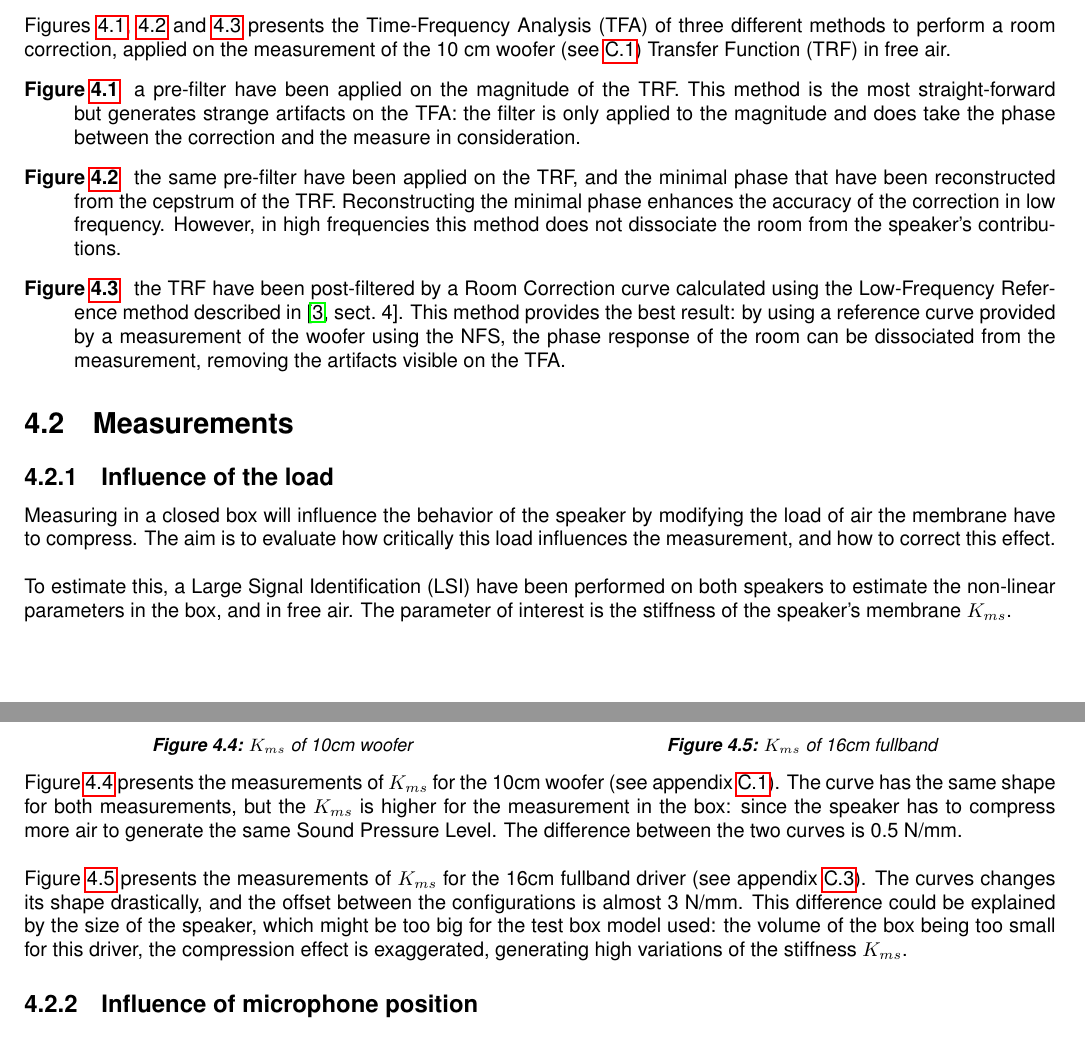
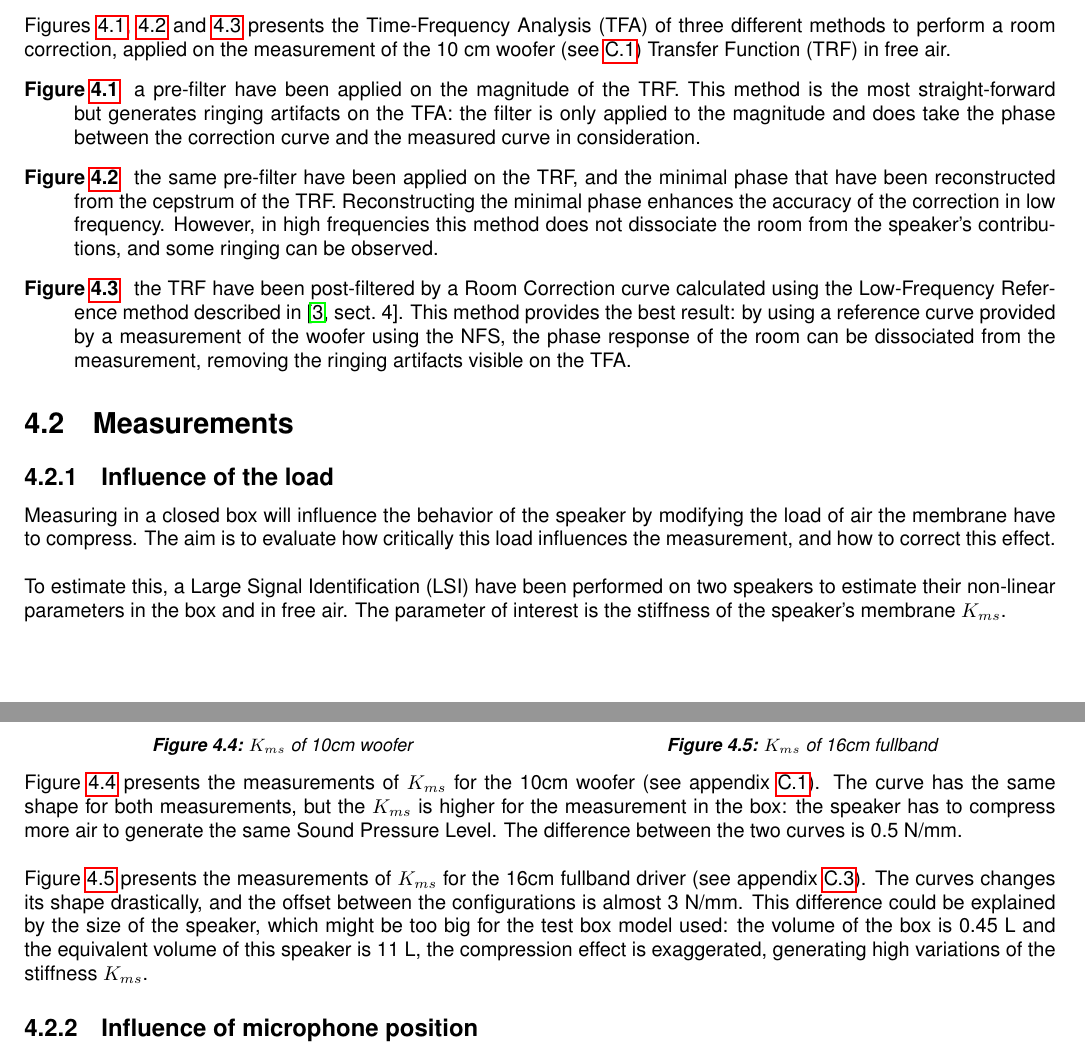
Before and after one commit to starpum/Master-Thesis, a LaTeX thesis (main.tex): two parts of pages 17 and 18 of 34, joined at a grey line, cut so that both start at the same text. Compiled offline with pdfLaTeX.

Commit message:
Friday 27/04

```diff
--- a/main.tex
+++ b/main.tex
@@ -631,9 +631,9 @@ A solution to this problematic is to measure in test boxes, such as the tetrahed
 
 Figures \ref{fig:comp_mag}, \ref{fig:comp_minphase} and \ref{fig:comp_RoomCor} presents the Time-Frequency Analysis (TFA) of three different methods to perform a room correction, applied on the measurement of the 10 cm woofer (see \ref{spkrlib:10cm}) Transfer Function (TRF) in free air.
 \begin{description}
-\item[Figure \ref{fig:comp_mag}] a pre-filter have been applied on the magnitude of the TRF. This method is the most straight-forward but generates strange artifacts on the TFA: the filter is only applied to the magnitude and does take the phase between the correction and the measure in consideration.
-\item[Figure \ref{fig:comp_minphase}] the same pre-filter have been applied on the TRF, and the minimal phase that have been reconstructed from the cepstrum of the TRF. Reconstructing the minimal phase enhances the accuracy of the correction in low frequency. However, in high frequencies this method does not dissociate the room from the speaker's contributions.
-\item[Figure \ref{fig:comp_RoomCor}] the TRF have been post-filtered by a Room Correction curve calculated using the Low-Frequency Reference method described in \citep[][sect.~4]{aeswb}. This method provides the best result: by using a reference curve provided by a measurement of the woofer using the NFS, the phase response of the room can be dissociated from the measurement, removing the artifacts visible on the TFA.
+\item[Figure \ref{fig:comp_mag}] a pre-filter have been applied on the magnitude of the TRF. This method is the most straight-forward but generates ringing artifacts on the TFA: the filter is only applied to the magnitude and does take the phase between the correction curve and the measured curve in consideration.
+\item[Figure \ref{fig:comp_minphase}] the same pre-filter have been applied on the TRF, and the minimal phase that have been reconstructed from the cepstrum of the TRF. Reconstructing the minimal phase enhances the accuracy of the correction in low frequency. However, in high frequencies this method does not dissociate the room from the speaker's contributions, and some ringing can be observed.
+\item[Figure \ref{fig:comp_RoomCor}] the TRF have been post-filtered by a Room Correction curve calculated using the Low-Frequency Reference method described in \citep[][sect.~4]{aeswb}. This method provides the best result: by using a reference curve provided by a measurement of the woofer using the NFS, the phase response of the room can be dissociated from the measurement, removing the ringing artifacts visible on the TFA.
 \end{description}
 
 
@@ -643,7 +643,7 @@ Figures \ref{fig:comp_mag}, \ref{fig:comp_minphase} and \ref{fig:comp_RoomCor} p
 
 Measuring in a closed box will influence the behavior of the speaker by modifying the load of air the membrane have to compress. The aim is to evaluate how critically this load influences the measurement, and how to correct this effect. \\
 
-To estimate this, a Large Signal Identification (LSI) have been performed on both speakers to estimate the non-linear parameters in the box, and in free air. The parameter of interest is the stiffness of the speaker's membrane $K_{ms}$. \\
+To estimate this, a Large Signal Identification (LSI) have been performed on two speakers to estimate their non-linear parameters in the box and in free air. The parameter of interest is the stiffness of the speaker's membrane $K_{ms}$. \\
 
 \begin{minipage}{0.5\textwidth}
 \begin{center}
@@ -663,9 +663,9 @@ To estimate this, a Large Signal Identification (LSI) have been performed on bot
 \end{minipage}
 \vspace{0.1cm}
 
-Figure \ref{fig:kms10} presents the measurements of $K_{ms}$ for the 10cm woofer (see appendix \ref{spkrlib:10cm}). The curve has the same shape for both measurements, but the $K_{ms}$ is higher for the measurement in the box: since the speaker has to compress more air to generate the same Sound Pressure Level. The difference between the two curves is 0.5 N/mm. \\
+Figure \ref{fig:kms10} presents the measurements of $K_{ms}$ for the 10cm woofer (see appendix \ref{spkrlib:10cm}). The curve has the same shape for both measurements, but the $K_{ms}$ is higher for the measurement in the box: the speaker has to compress more air to generate the same Sound Pressure Level. The difference between the two curves is 0.5 N/mm. \\
 
-Figure \ref{fig:kms12}  presents the measurements of $K_{ms}$ for the 16cm fullband driver (see appendix \ref{spkrlib:12cm}). The curves changes its shape drastically, and the offset between the configurations is almost 3 N/mm. This difference could be explained by the size of the speaker, which might be too big for the test box model used: the volume of the box being too small for this driver, the compression effect is exaggerated, generating high variations of the stiffness $K_{ms}$.
+Figure \ref{fig:kms12}  presents the measurements of $K_{ms}$ for the 16cm fullband driver (see appendix \ref{spkrlib:12cm}). The curves changes its shape drastically, and the offset between the configurations is almost 3 N/mm. This difference could be explained by the size of the speaker, which might be too big for the test box model used: the volume of the box is 0.45 L and the equivalent volume of this speaker is 11 L, the compression effect is exaggerated, generating high variations of the stiffness $K_{ms}$.
 
 \subsection{Influence of microphone position}
 
```
Also changed, not shown: 1 other file.
